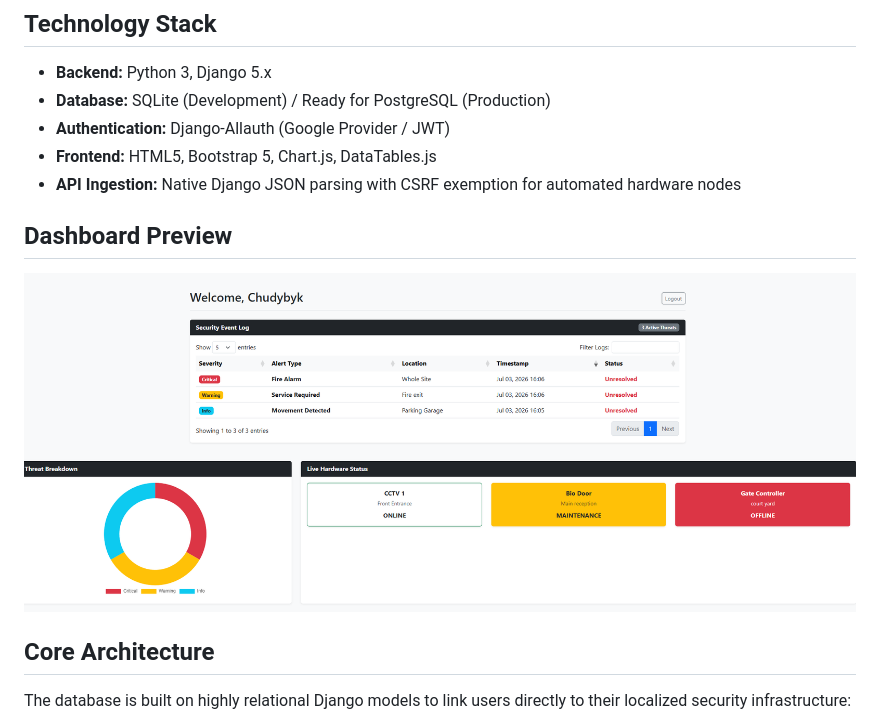
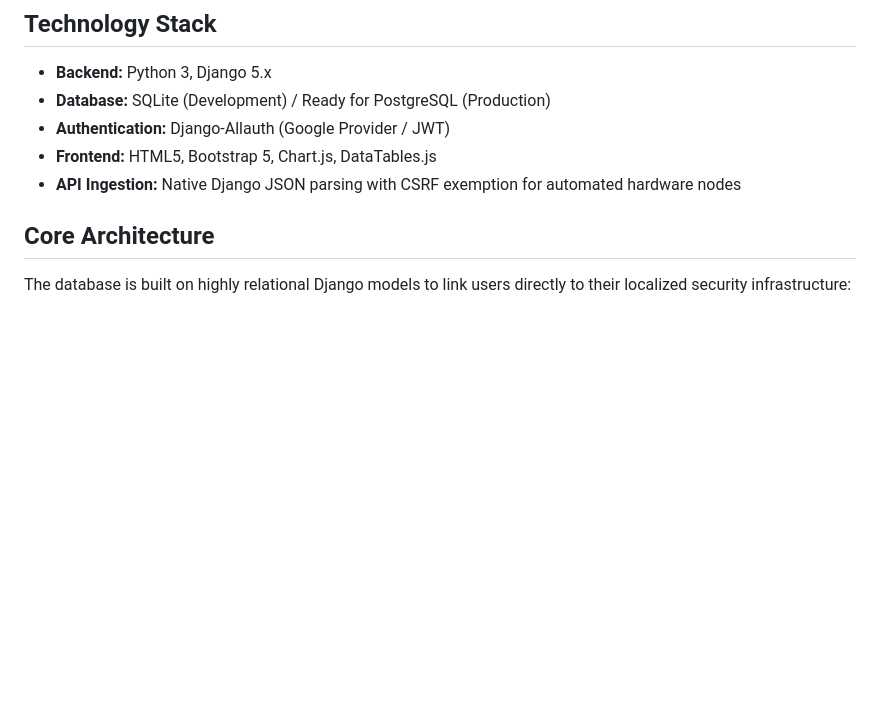
Before and after one commit to ToWi2x/Client-Insight-Portal, a Markdown page: secom_client_portal/READEME.md, the part around the change. Rendered like a GitHub page; blank space fills up the shorter version.

Commit message:
remove duplicate png

```diff
--- a/secom_client_portal/READEME.md
+++ b/secom_client_portal/READEME.md
@@ -62,9 +62,6 @@ This Proof of Concept (PoC) was built to demonstrate a modern, scalable client d
 * **Frontend:** HTML5, Bootstrap 5, Chart.js, DataTables.js
 * **API Ingestion:** Native Django JSON parsing with CSRF exemption for automated hardware nodes
 
-## Dashboard Preview
-
-![SECOM Dashboard Concept](dashboard.png)
 
 ## Core Architecture
 
```
